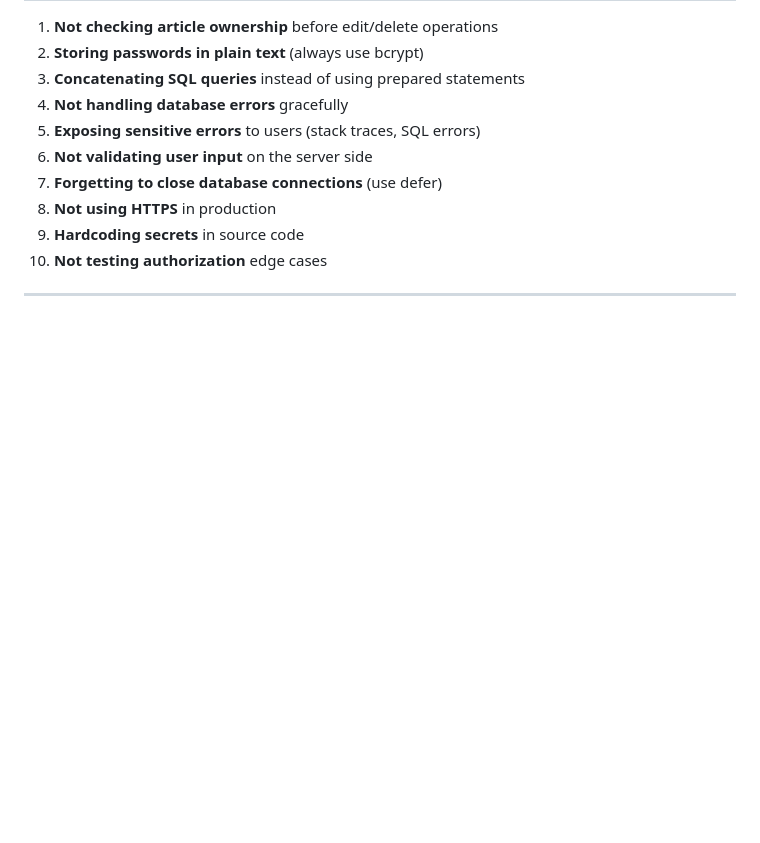
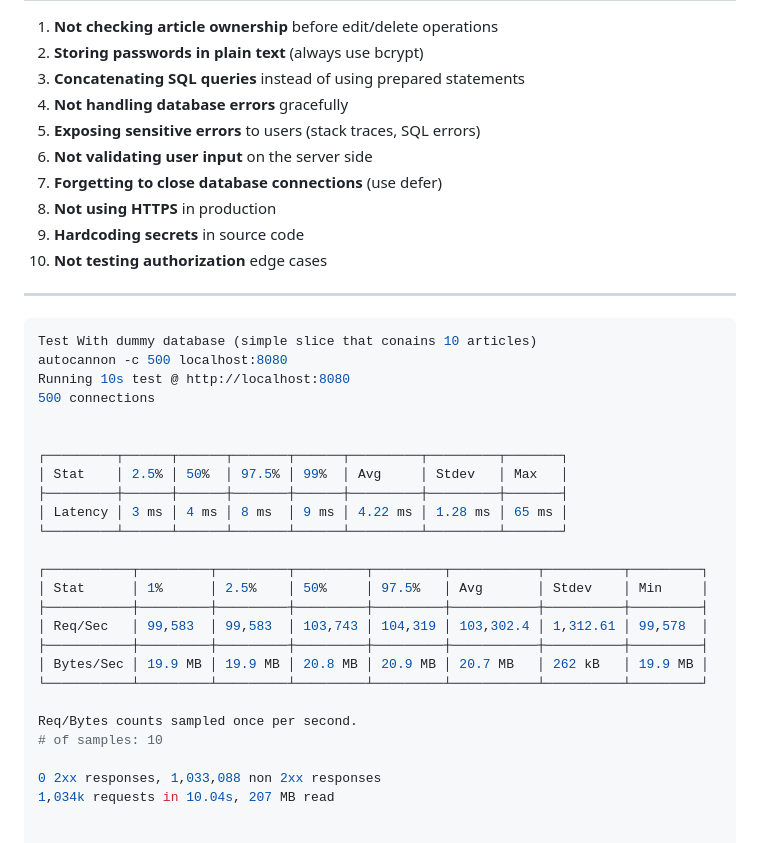
Before and after one commit to arsenh/DevLore, a Markdown page: project.md, the part around the change. Drawn GitHub-style; blank space fills up the shorter version.

Commit message:
Add autocanon benchmark results for dummy db

````diff
--- a/project.md
+++ b/project.md
@@ -1097,3 +1097,31 @@ VALUES (?, ?, CURRENT_TIMESTAMP)
 10. **Not testing authorization** edge cases
 
 ---
+
+
+```bash
+Test With dummy database (simple slice that conains 10 articles)
+autocannon -c 500 localhost:8080
+Running 10s test @ http://localhost:8080
+500 connections
+
+
+┌─────────┬──────┬──────┬───────┬──────┬─────────┬─────────┬───────┐
+│ Stat    │ 2.5% │ 50%  │ 97.5% │ 99%  │ Avg     │ Stdev   │ Max   │
+├─────────┼──────┼──────┼───────┼──────┼─────────┼─────────┼───────┤
+│ Latency │ 3 ms │ 4 ms │ 8 ms  │ 9 ms │ 4.22 ms │ 1.28 ms │ 65 ms │
+└─────────┴──────┴──────┴───────┴──────┴─────────┴─────────┴───────┘
+
+┌───────────┬─────────┬─────────┬─────────┬─────────┬───────────┬──────────┬─────────┐
+│ Stat      │ 1%      │ 2.5%    │ 50%     │ 97.5%   │ Avg       │ Stdev    │ Min     │
+├───────────┼─────────┼─────────┼─────────┼─────────┼───────────┼──────────┼─────────┤
+│ Req/Sec   │ 99,583  │ 99,583  │ 103,743 │ 104,319 │ 103,302.4 │ 1,312.61 │ 99,578  │
+├───────────┼─────────┼─────────┼─────────┼─────────┼───────────┼──────────┼─────────┤
+│ Bytes/Sec │ 19.9 MB │ 19.9 MB │ 20.8 MB │ 20.9 MB │ 20.7 MB   │ 262 kB   │ 19.9 MB │
+└───────────┴─────────┴─────────┴─────────┴─────────┴───────────┴──────────┴─────────┘
+
+Req/Bytes counts sampled once per second.
+# of samples: 10
+
+0 2xx responses, 1,033,088 non 2xx responses
+1,034k requests in 10.04s, 207 MB read
````
